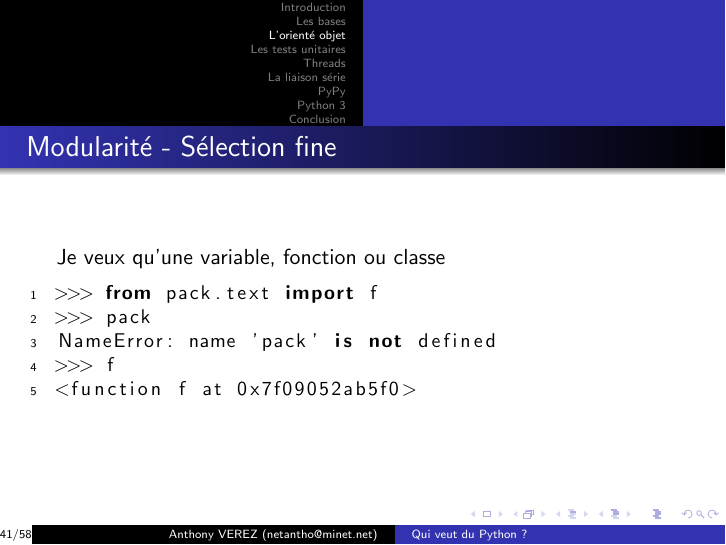
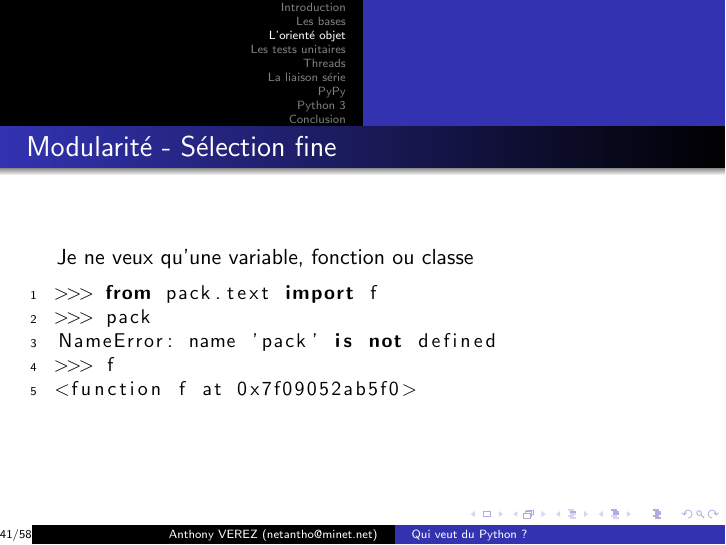
Before and after one commit to netantho/mes_presentations, LaTeX slides (python/decembre_11/decembre_11.tex): page 41 of 58. Compiled offline with pdfLaTeX; a LaTeX package or settings file that is missing is left out.

Commit message:
Oubli de mot

```diff
--- a/python/decembre_11/decembre_11.tex
+++ b/python/decembre_11/decembre_11.tex
@@ -758,7 +758,7 @@ beuh !
 \end{frame}
 
 \begin{frame}[fragile]{Modularité - Sélection fine}
-Je veux qu'une variable, fonction ou classe
+Je ne veux qu'une variable, fonction ou classe
 \begin{lstlisting}
 >>> from pack.text import f
 >>> pack
```
Also changed, not shown: python/decembre_11/decembre_11.pdf.
